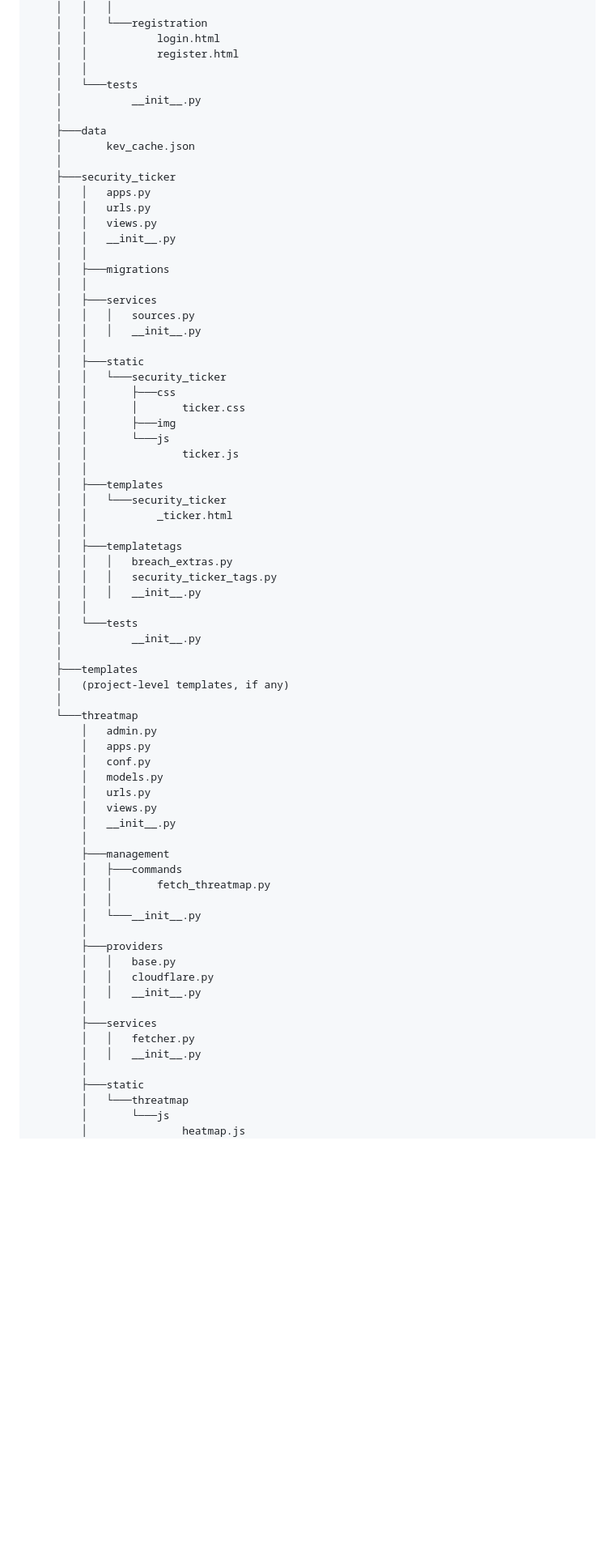
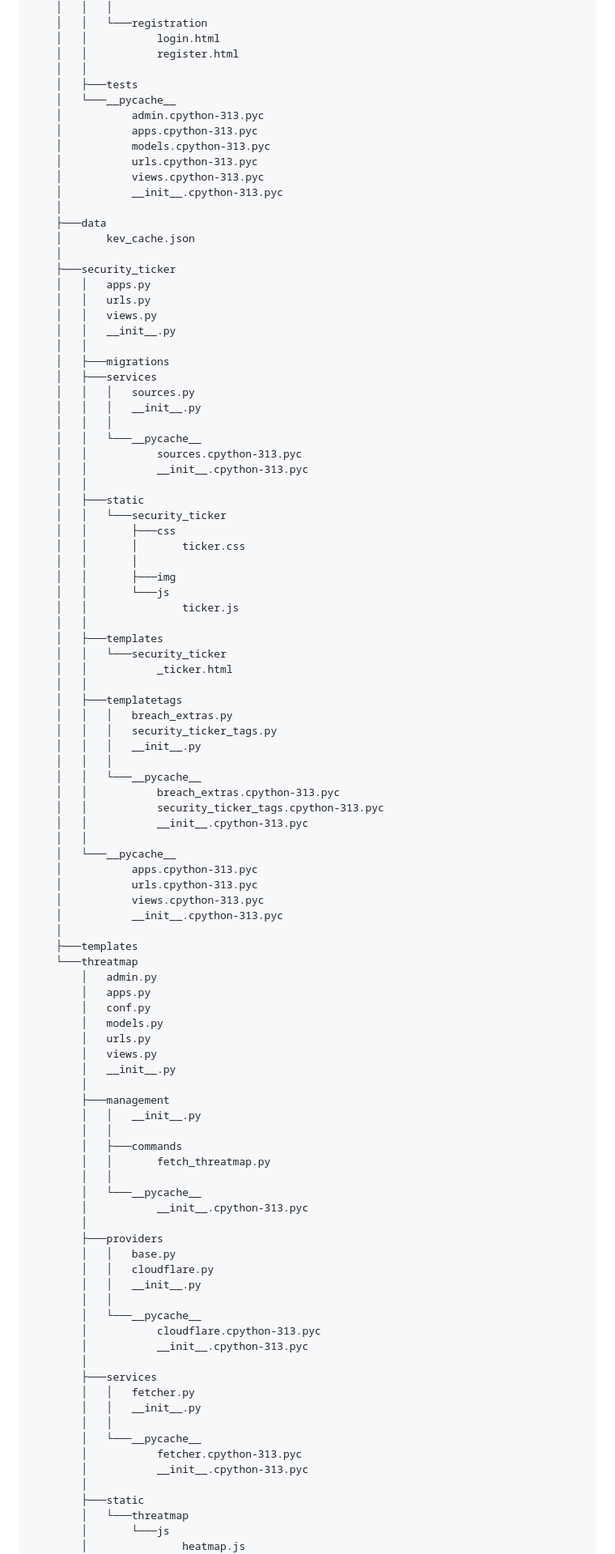
Before and after one commit to jjohnson35mps/finalprojectJeffJohnson, a Markdown page: README.md, the part around the change printed below. Shown: that part at 81% size. Drawn GitHub-style; blank space fills up the shorter version.

```diff
--- a/README.md
+++ b/README.md
@@ -205,8 +267,14 @@ darkweb-leak-finder
     │   │           login.html
     │   │           register.html
     │   │
-    │   └───tests
-    │           __init__.py
+    │   ├───tests
+    │   └───__pycache__
+    │           admin.cpython-313.pyc
+    │           apps.cpython-313.pyc
+    │           models.cpython-313.pyc
+    │           urls.cpython-313.pyc
+    │           views.cpython-313.pyc
+    │           __init__.cpython-313.pyc
     │
     ├───data
     │       kev_cache.json
@@ -218,15 +286,19 @@ darkweb-leak-finder
     │   │   __init__.py
     │   │
     │   ├───migrations
-    │   │
     │   ├───services
     │   │   │   sources.py
     │   │   │   __init__.py
+    │   │   │
+    │   │   └───__pycache__
+    │   │           sources.cpython-313.pyc
+    │   │           __init__.cpython-313.pyc
     │   │
     │   ├───static
     │   │   └───security_ticker
     │   │       ├───css
     │   │       │       ticker.css
+    │   │       │
     │   │       ├───img
     │   │       └───js
     │   │               ticker.js
@@ -239,13 +311,19 @@ darkweb-leak-finder
     │   │   │   breach_extras.py
     │   │   │   security_ticker_tags.py
     │   │   │   __init__.py
+    │   │   │
+    │   │   └───__pycache__
+    │   │           breach_extras.cpython-313.pyc
+    │   │           security_ticker_tags.cpython-313.pyc
+    │   │           __init__.cpython-313.pyc
     │   │
-    │   └───tests
-    │           __init__.py
+    │   └───__pycache__
+    │           apps.cpython-313.pyc
+    │           urls.cpython-313.pyc
+    │           views.cpython-313.pyc
+    │           __init__.cpython-313.pyc
     │
     ├───templates
-    │   (project-level templates, if any)
-    │
     └───threatmap
         │   admin.py
         │   apps.py
@@ -256,19 +334,30 @@ darkweb-leak-finder
         │   __init__.py
         │
         ├───management
+        │   │   __init__.py
+        │   │
         │   ├───commands
         │   │       fetch_threatmap.py
         │   │
-        │   └───__init__.py
+        │   └───__pycache__
+        │           __init__.cpython-313.pyc
         │
         ├───providers
         │   │   base.py
         │   │   cloudflare.py
         │   │   __init__.py
+        │   │
+        │   └───__pycache__
+        │           cloudflare.cpython-313.pyc
+        │           __init__.cpython-313.pyc
         │
         ├───services
         │   │   fetcher.py
         │   │   __init__.py
+        │   │
+        │   └───__pycache__
+        │           fetcher.cpython-313.pyc
+        │           __init__.cpython-313.pyc
         │
         ├───static
         │   └───threatmap
```
Also changed, not shown: other parts of README.md (+89 -18 lines).
